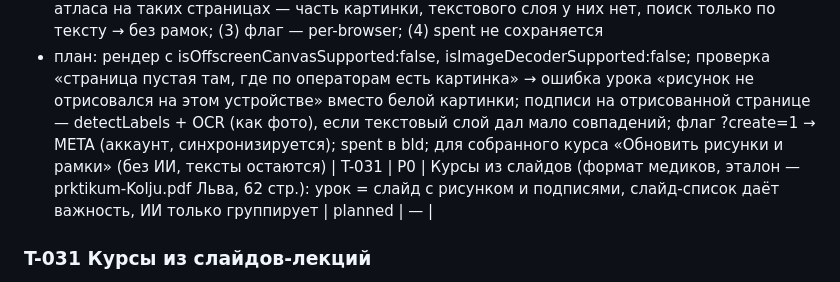
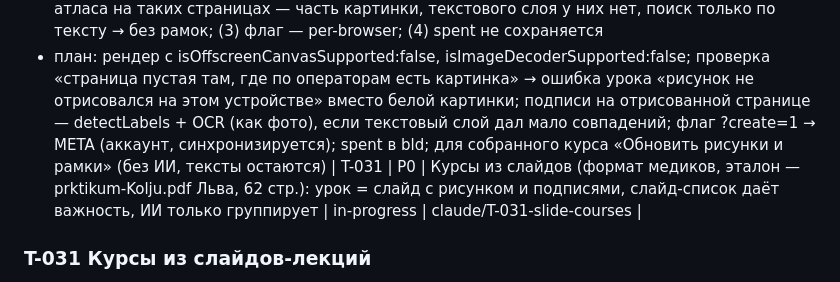
Before and after one commit to luzinlew/Corpus, a Markdown page: .claude/TASKS.md, the part around the change. GitHub-like rendering.

Commit message:
T-031: в работе
Co-Authored-By: Claude Opus 5.5 <noreply@anthropic.com>
Claude-Session: https://claude.ai/code/session_01YWJRoH3dyorrwJhHBne1Ly

```diff
--- a/.claude/TASKS.md
+++ b/.claude/TASKS.md
@@ -367,7 +367,7 @@
 - Лев 2026-10-12 19:29: курс «Nimeta» 26/28 уроков, тексты на эстонском по материалам; рисунки уроков из PDF (praktikum) почти белые — только линии, миниатюры белые; у уроков «Kontrolli: N / N struktuuri ootab raami»; в Safari и на другом аккаунте нет «Uus kursus» (флаг в localStorage браузера); «Kasutatud 0 / ≈ 0» после перезагрузки
 - причины: (1) рендер страницы PDF в iOS/WebKit не рисует растровые картинки (в Chromium с теми же настройками рисуются — проверено; maxImageSize:1 только у чтения текста, рендер его не берёт) → известная беда pdf.js в Safari с OffscreenCanvas/ImageDecoder; (2) подписи атласа на таких страницах — часть картинки, текстового слоя у них нет, поиск только по тексту → без рамок; (3) флаг — per-browser; (4) spent не сохраняется
 - план: рендер с isOffscreenCanvasSupported:false, isImageDecoderSupported:false; проверка «страница пустая там, где по операторам есть картинка» → ошибка урока «рисунок не отрисовался на этом устройстве» вместо белой картинки; подписи на отрисованной странице — detectLabels + OCR (как фото), если текстовый слой дал мало совпадений; флаг ?create=1 → META (аккаунт, синхронизируется); spent в bld; для собранного курса «Обновить рисунки и рамки» (без ИИ, тексты остаются)
-| T-031 | P0 | Курсы из слайдов (формат медиков, эталон — prktikum-Kolju.pdf Льва, 62 стр.): урок = слайд с рисунком и подписями, слайд-список даёт важность, ИИ только группирует | planned | — |
+| T-031 | P0 | Курсы из слайдов (формат медиков, эталон — prktikum-Kolju.pdf Льва, 62 стр.): урок = слайд с рисунком и подписями, слайд-список даёт важность, ИИ только группирует | in-progress | claude/T-031-slide-courses |
 
 ### T-031 Курсы из слайдов-лекций
 - источник: Лев 2026-10-12 прислал prktikum-Kolju.pdf («у медиков почти весь материал в таком виде»; не коммитить, лежит в scratchpad/realpdf/k.pdf). Виды страниц: (а) рисунок атласа + подписи: крупные красные/чёрные — текстовый слой слайда (pdftotext их видит), мелкие (часто немецкие: «Sonde im Canalis hypoglossalis») — растр внутри скана; (б) слайд-список структур с иерархией (жирный заголовок кости, подчёркнутые части, отступы); (в) рисунок без подписей; картинки — index/jpeg с SMask (на iOS pdf.js с OffscreenCanvas их не рисовал → T-030)
```
